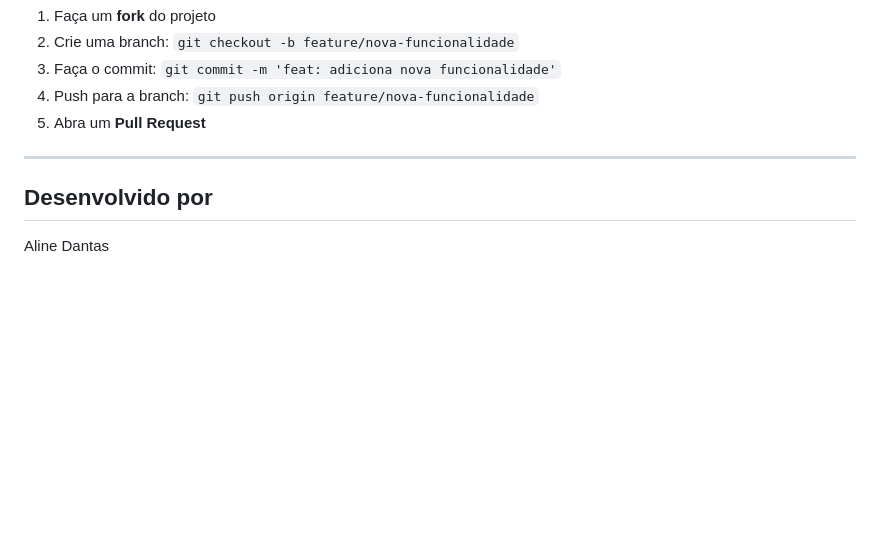
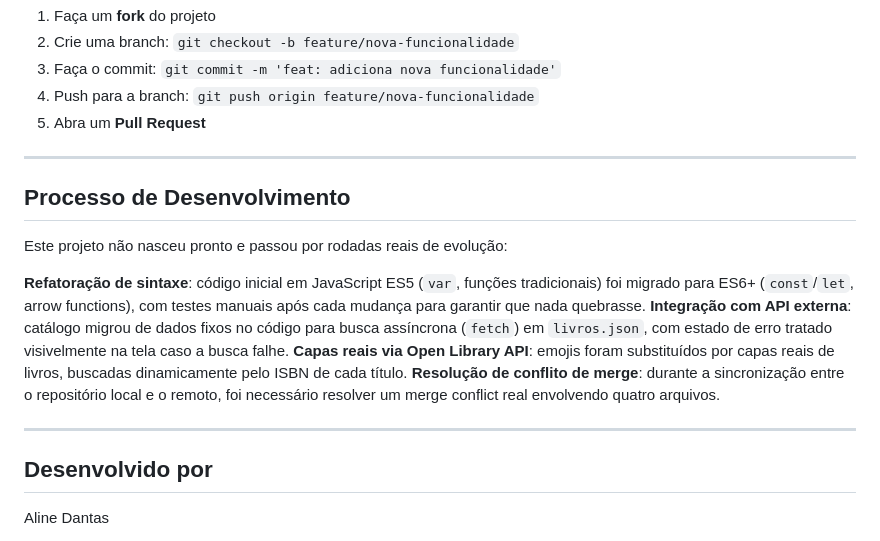
Before and after one commit to alinedantass/alivro-landingpage, a Markdown page: README.md, the part around the change. GitHub-like rendering; blank space fills up the shorter version.

Commit message:
docs: adiciona seção sobre processo de desenvolvimento

```diff
--- a/README.md
+++ b/README.md
@@ -126,6 +126,17 @@ Contribuições são bem-vindas! Para contribuir:
 
 ---
 
+## Processo de Desenvolvimento
+
+Este projeto não nasceu pronto e passou por rodadas reais de evolução:
+
+**Refatoração de sintaxe**: código inicial em JavaScript ES5 (`var`, funções tradicionais) foi migrado para ES6+ (`const`/`let`, arrow functions), com testes manuais após cada mudança para garantir que nada quebrasse.
+**Integração com API externa**: catálogo migrou de dados fixos no código para busca assíncrona (`fetch`) em `livros.json`, com estado de erro tratado visivelmente na tela caso a busca falhe.
+**Capas reais via Open Library API**: emojis foram substituídos por capas reais de livros, buscadas dinamicamente pelo ISBN de cada título.
+**Resolução de conflito de merge**: durante a sincronização entre o repositório local e o remoto, foi necessário resolver um merge conflict real envolvendo quatro arquivos.
+
+---
+
 ## Desenvolvido por
 
 Aline Dantas
```
